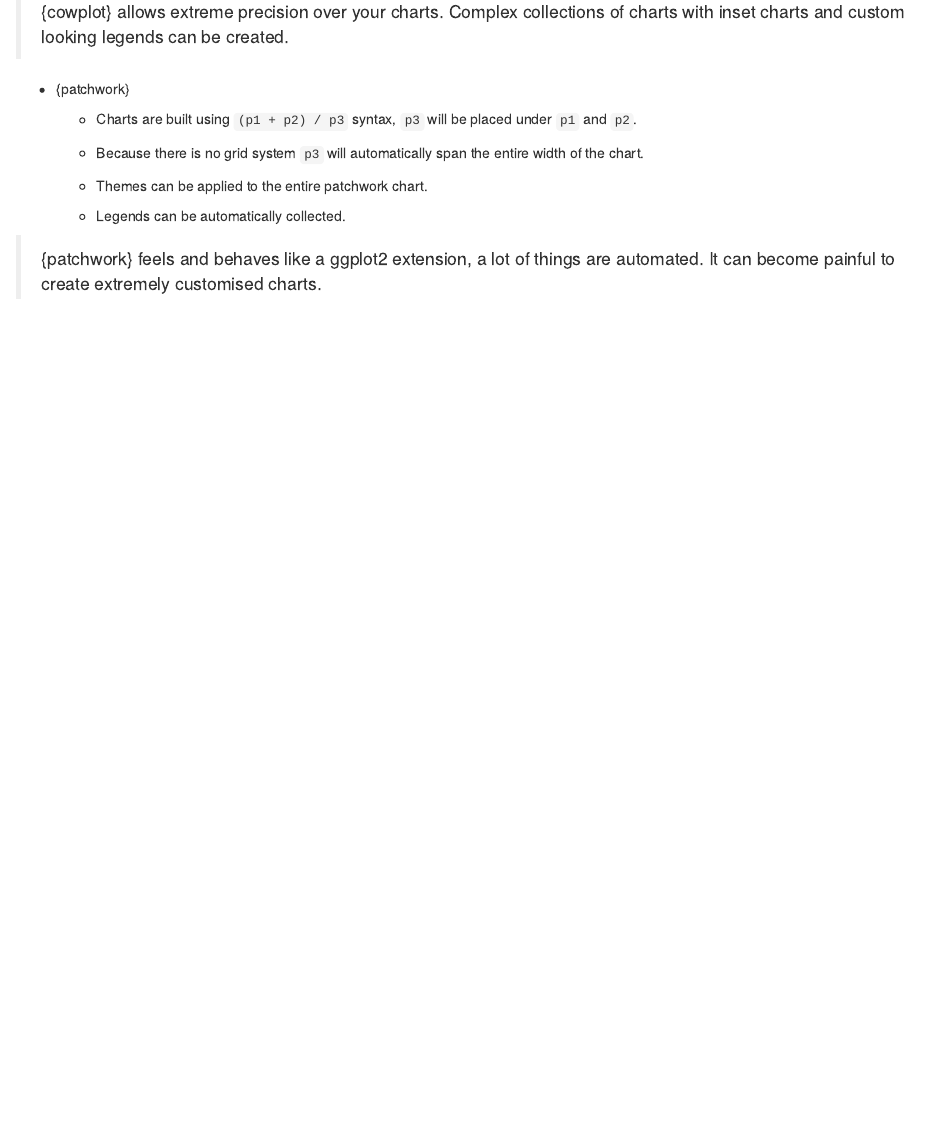
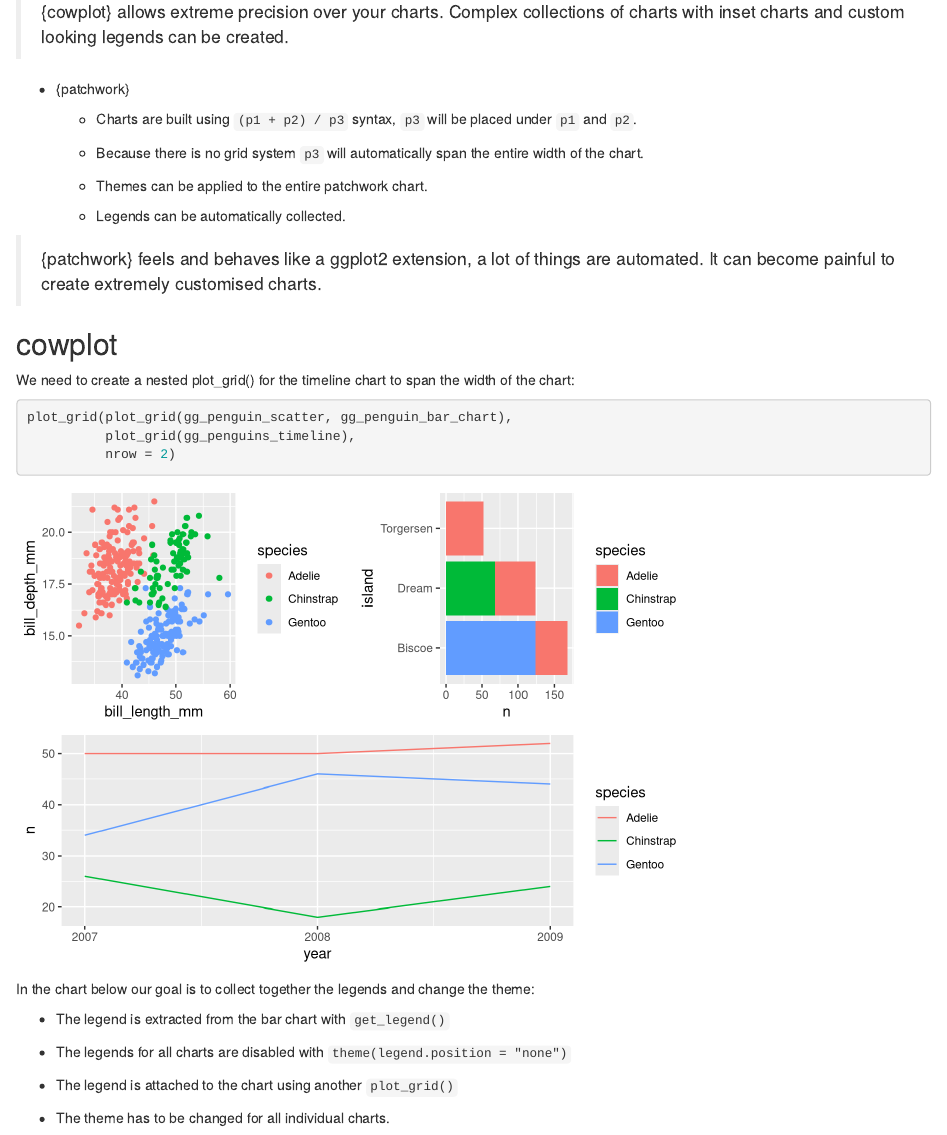
Before and after one commit to BarryDeCicco/Multicolumn-Layouts-in-RMarkdown, an R Markdown document (inst/First File.Rmd): the page in a window 1100 px wide, from 1260 px down. Rendered offline with R 4.5, knitr and Pandoc, with nearby package versions.

Commit message:
Added materials on cowplot and chunk 'create-Plot_grid'.

````diff
--- a/inst/First File.Rmd
+++ b/inst/First File.Rmd
@@ -148,3 +148,25 @@ There are two different packages you can choose from, {cowplot} and {patchwork}.
   - Legends can be automatically collected.
 
 > {patchwork} feels and behaves like a ggplot2 extension, a lot of things are automated. It can become painful to create extremely customised charts.
+
+
+## cowplot
+
+We need to create a nested plot_grid() for the timeline chart to span the width of the chart:
+
+
+```{r create-Plot_grid}
+plot_grid(plot_grid(gg_penguin_scatter, gg_penguin_bar_chart),
+          plot_grid(gg_penguins_timeline),
+          nrow = 2)
+```
+
+In the chart below our goal is to collect together the legends and change the theme:
+
+- The legend is extracted from the bar chart with `get_legend()`
+
+- The legends for all charts are disabled with `theme(legend.position = "none")`
+
+- The legend is attached to the chart using another `plot_grid()`
+
+- The theme has to be changed for all individual charts.
````
